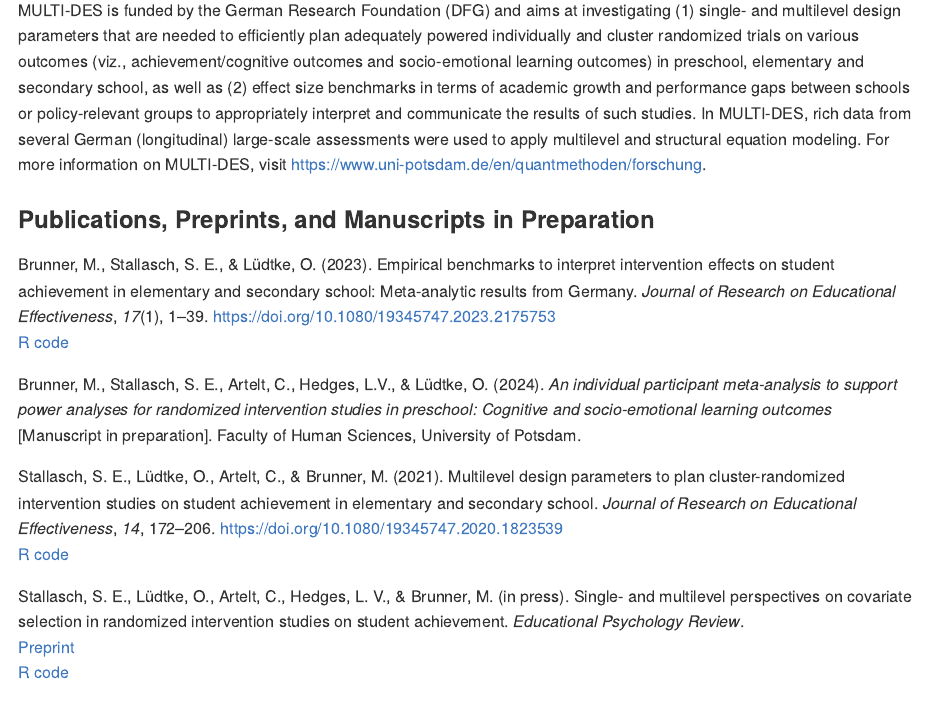
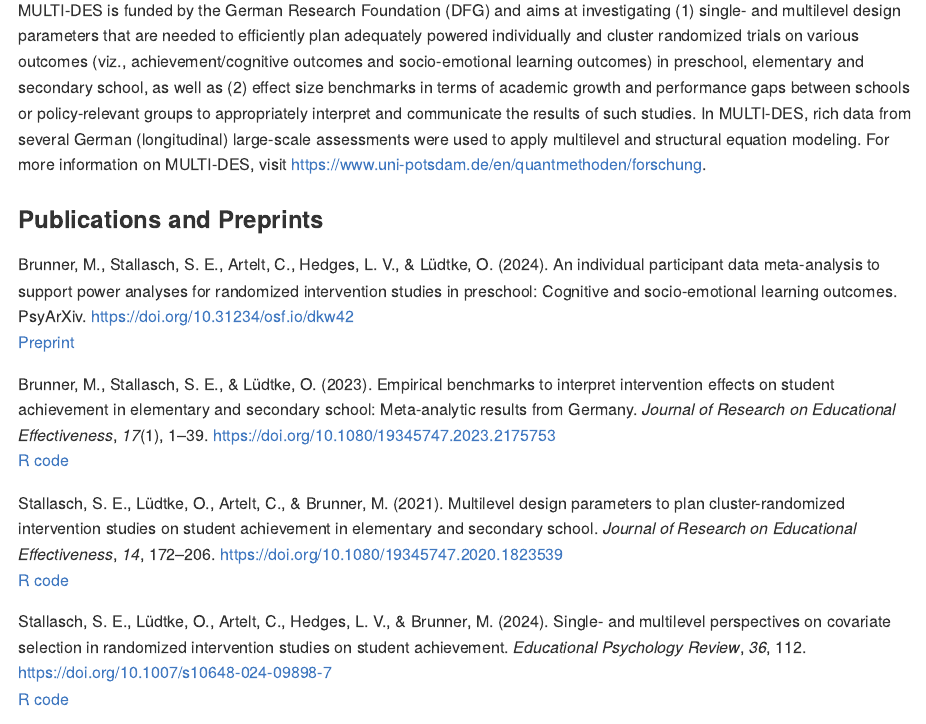
Before and after one commit to sophiestallasch/multides, an R Markdown document (README.Rmd): the page in a window 1100 px wide, from 520 px down. Rendered offline with R 4.5, knitr and Pandoc, with nearby package versions; some code elsewhere in the file could not run offline.

Commit message:
update README

```diff
--- a/README.Rmd
+++ b/README.Rmd
@@ -53,7 +53,13 @@ In MULTI-DES, rich data from several German (longitudinal) large-scale assessmen
 were used to apply multilevel and structural equation modeling. For more information
 on MULTI-DES, visit https://www.uni-potsdam.de/en/quantmethoden/forschung.
 
-### Publications, Preprints, and Manuscripts in Preparation
+### Publications and Preprints
+
+Brunner, M., Stallasch, S. E., Artelt, C., Hedges, L. V., & Lüdtke, O. (2024).
+An individual participant data meta-analysis to support power analyses for
+randomized intervention studies in preschool: Cognitive and socio-emotional
+learning outcomes. PsyArXiv. https://doi.org/10.31234/osf.io/dkw42 <br>
+[Preprint](https://osf.io/preprints/psyarxiv/dkw42)
 
 Brunner, M., Stallasch, S. E., & Lüdtke, O. (2023). Empirical benchmarks to
 interpret intervention effects on student achievement in elementary and
@@ -62,11 +68,6 @@ secondary school: Meta-analytic results from Germany.
 https://doi.org/10.1080/19345747.2023.2175753 <br>
 [R code](https://osf.io/wp5rf)
 
-Brunner, M., Stallasch, S. E., Artelt, C., Hedges, L.V., & Lüdtke, O. (2024).
-*An individual participant meta-analysis to support power analyses for randomized*
-*intervention studies in preschool: Cognitive and socio-emotional learning outcomes*
-[Manuscript in preparation]. Faculty of Human Sciences, University of Potsdam.
-
 Stallasch, S. E., Lüdtke, O., Artelt, C., & Brunner, M. (2021).
 Multilevel design parameters to plan cluster-randomized intervention studies on
 student achievement in elementary and secondary school.
@@ -74,10 +75,10 @@ student achievement in elementary and secondary school.
 https://doi.org/10.1080/19345747.2020.1823539 <br>
 [R code](https://osf.io/2w8nt)
 
-Stallasch, S. E., Lüdtke, O., Artelt, C., Hedges, L. V., & Brunner, M. (in press).
+Stallasch, S. E., Lüdtke, O., Artelt, C., Hedges, L. V., & Brunner, M. (2024).
 Single- and multilevel perspectives on covariate selection in randomized
-intervention studies on student achievement. *Educational Psychology Review*. <br>
-[Preprint](https://osf.io/preprints/psyarxiv/5ajmg) <br>
+intervention studies on student achievement. *Educational Psychology Review*,
+*36*, 112. https://doi.org/10.1007/s10648-024-09898-7 <br>
 [R code](https://osf.io/nhx4w)
 
 
```
Also changed, not shown: README.md.
